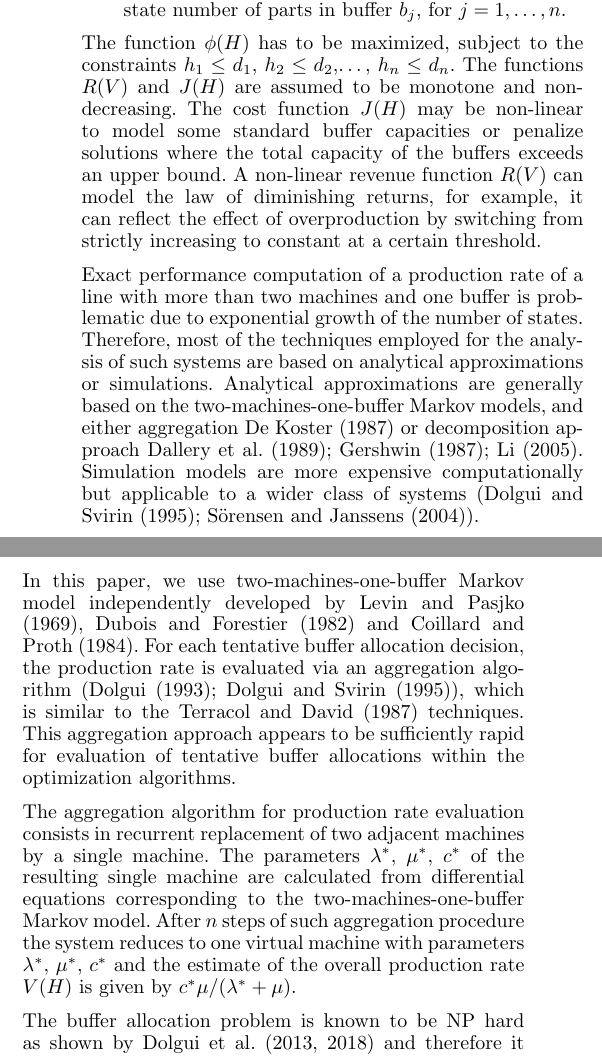
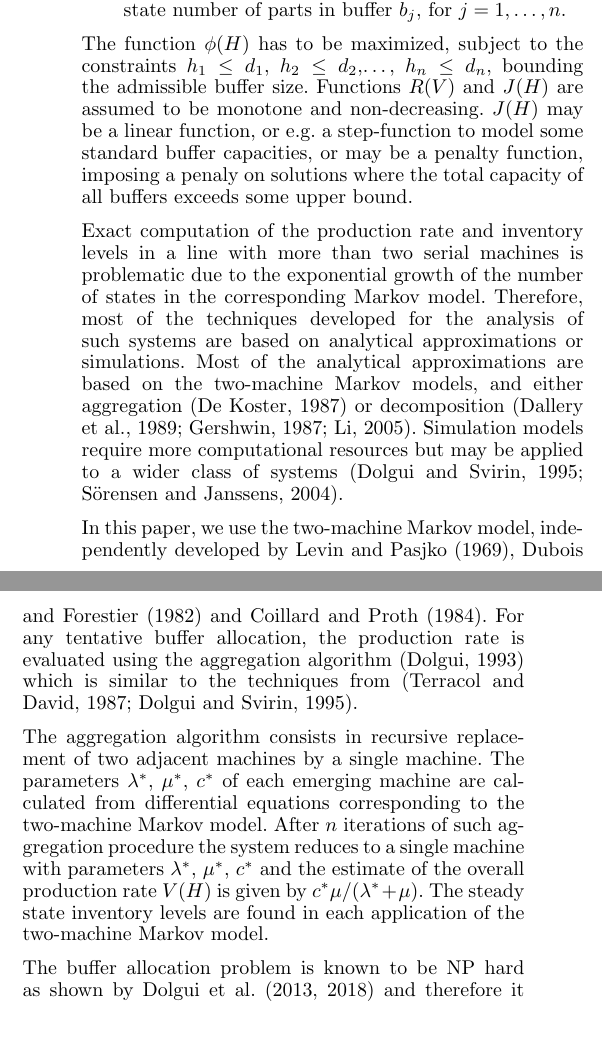
Before and after one commit to sigvs/Proth2022, a LaTeX problem sheet (release/20220312/example.tex): two parts of the columns of page 2 of 6, joined at a grey line, cut so that both start at the same text, the shorter picture padded with empty space. Compiled offline with pdfLaTeX.

```diff
--- a/release/20220312/example.tex
+++ b/release/20220312/example.tex
@@ -126,45 +126,41 @@
 \item $Q(H)= c_1q_1(H)+ …+c_n q_n(H)$ average steady state inventory cost, where $q_j(H)$ is the average steady state number of parts in buffer $b_j$, for $j=1,…,n$.
 \end{itemize}
 
-The function $\phi(H)$ has to be maximized, subject to the constraints $h_1 \leq d_1$, $h_2 \leq d_2$,…, $h_n \leq d_n$.
-The functions $R(V)$ and $J(H)$ are assumed to be monotone and  non-decreasing.
-The cost function $J(H)$ may be non-linear to model some standard buffer capacities or
-penalize  solutions  where  the  total  capacity  of  the  buffers  exceeds  an  upper  bound. A
-non-linear revenue function $R(V)$ can model the law of diminishing returns, for example,
-it  can  reflect  the  effect  of  overproduction  by  switching  from  strictly  increasing  to
-constant at a certain threshold.
+The function $\phi(H)$ has to be maximized, subject to the constraints $h_1 \leq d_1$, $h_2 \leq d_2$,…, $h_n \leq d_n$, bounding the
+admissible buffer size. Functions $R(V)$ and $J(H)$ are assumed to be monotone and  non-decreasing.
+$J(H)$ may be a linear function, or e.g. a step-function to model some standard buffer capacities, or
+may be a penalty function, imposing a penaly on solutions  where  the  total  capacity  of  all  buffers  exceeds  some  upper  bound.
+%A  non-linear revenue function $R(V)$ can model the law of diminishing returns, for example,
+%it  can  reflect  the  effect  of  overproduction  by  switching  from  strictly  increasing  to
+%constant at a certain threshold.
 %A stepwise revenue function can be used to model zero
 %revenue  in  case  of  an  unacceptably  low  average  production  rate.
 
 %In general, the production rate with finite buffers is difficult to analyze precisely with
 %the Markov models.
-Exact performance computation of a production rate of a line with
-more than two machines and one buffer is problematic due to exponential growth of the
-number of states. Therefore, most of the techniques employed for the analysis of such
-systems are based on analytical approximations or simulations. Analytical
-approximations are generally based on the two-machines-one-buffer Markov models,
-and either aggregation~\cite{DeKoster87} or decomposition approach~\cite{DalXie89};~\cite{Gers87};~\cite{Li2005}.
-Simulation models are more expensive
-computationally but applicable to a wider class of systems (\cite{DS95};~\cite{SorJan2004}).
+Exact computation of the production rate and inventory levels in a line with
+more than two serial machines is problematic due to the exponential growth of the
+number of states in the corresponding Markov model. Therefore, most of the techniques developed for the analysis of such
+systems are based on analytical approximations or simulations. Most of the analytical
+approximations are based on the two-machine Markov models,
+and either aggregation~\citep{DeKoster87} or decomposition~\citep{DalXie89,Gers87,Li2005}.
+Simulation models require more computational resources but may be applied to a wider class of systems~\citep{DS95,SorJan2004}.
 
+In this paper, we use the two-machine Markov model, independently developed
+by~\cite{LP},~\cite{DF} and~\cite{Proth84}. For
+any tentative buffer allocation, the production rate is evaluated using the
+aggregation algorithm~\citep{Dolgui93} which is similar to the techniques from~\citep{TD87,DS95}.
+%This aggregation approach appears to be
+%sufficiently rapid for evaluation of tentative buffer allocations within the optimization
+%algorithms.
 
-
-
-
-In this paper, we use two-machines-one-buffer Markov model independently developed
-by~\cite{LP},~\cite{DF} and~\cite{Proth84}. For
-each tentative buffer allocation decision, the production rate is evaluated via an
-aggregation algorithm (\cite{Dolgui93};~\cite{DS95}), which is similar to the~\cite{TD87} techniques.
-This aggregation approach appears to be
-sufficiently rapid for evaluation of tentative buffer allocations within the optimization
-algorithms.
-
-The aggregation algorithm for production rate evaluation consists in recurrent
+The aggregation algorithm consists in recursive
 replacement of two adjacent machines by a single machine. The parameters $\lambda^*$, $\mu^*$, $c^*$ of
-the resulting single machine are calculated from differential equations corresponding to
-the two-machines-one-buffer Markov model. After $n$ steps of such aggregation
-procedure the system reduces to one virtual machine with parameters $\lambda^*$, $\mu^*$, $c^*$ and the
-estimate of the overall production rate $V(H)$ is given by $c^*\mu/(\lambda^*+\mu).$
+each emerging machine are calculated from differential equations corresponding to
+the two-machine Markov model. After $n$ iterations of such aggregation
+procedure the system reduces to a single machine with parameters $\lambda^*$, $\mu^*$, $c^*$ and the
+estimate of the overall production rate $V(H)$ is given by $c^*\mu/(\lambda^*+\mu).$ The steady state inventory levels are found
+in each application of the two-machine Markov model.
 
 The buffer allocation problem is known to be NP~hard as shown by~\cite{DEKS2013,DEKS2018}  and therefore it features some properties of the
 well-known combinarotial optimization problems, one of such properties is that often it is easy to find a locally optimal solution (computable in polynomial time
```
Also changed, not shown: release/20220312/example.tex (2 more changed lines).
